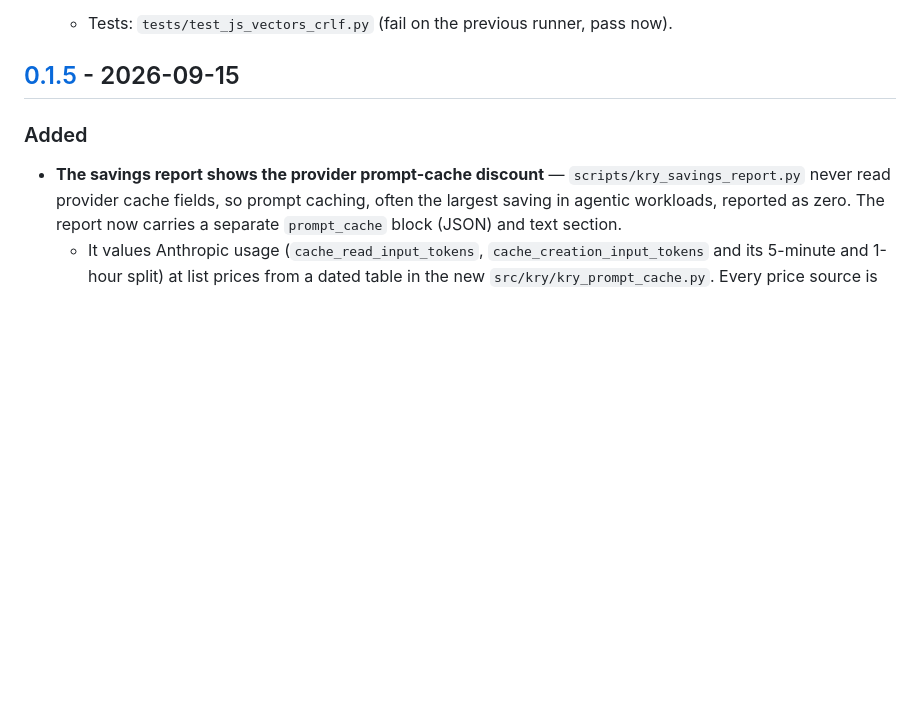
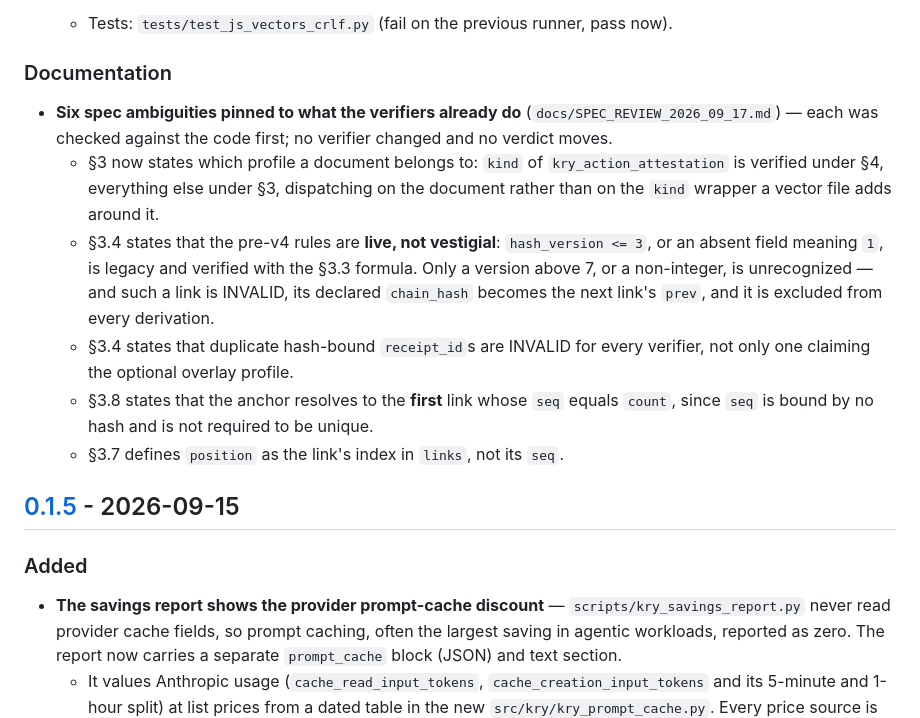
Before and after one commit to thequantumfalcon/kry, a Markdown page: CHANGELOG.md, the part around the change. GitHub-like rendering; blank space fills up the shorter version.

```diff
--- a/CHANGELOG.md
+++ b/CHANGELOG.md
@@ -126,6 +126,24 @@ and this project adheres to [Semantic Versioning](https://semver.org/spec/v2.0.0
   valid vectors came back INVALID. The regex now accepts `\r\n`; the browser page's demo loader
   shares the same extraction and the same fix. No vector or verdict changes.
   - Tests: `tests/test_js_vectors_crlf.py` (fail on the previous runner, pass now).
+
+### Documentation
+
+- **Six spec ambiguities pinned to what the verifiers already do** (`docs/SPEC_REVIEW_2026_09_17.md`) —
+  each was checked against the code first; no verifier changed and no verdict moves.
+  - §3 now states which profile a document belongs to: `kind` of `kry_action_attestation` is verified
+    under §4, everything else under §3, dispatching on the document rather than on the `kind` wrapper a
+    vector file adds around it.
+  - §3.4 states that the pre-v4 rules are **live, not vestigial**: `hash_version <= 3`, or an absent
+    field meaning `1`, is legacy and verified with the §3.3 formula. Only a version above 7, or a
+    non-integer, is unrecognized — and such a link is INVALID, its declared `chain_hash` becomes the
+    next link's `prev`, and it is excluded from every derivation.
+  - §3.4 states that duplicate hash-bound `receipt_id`s are INVALID for every verifier, not only one
+    claiming the optional overlay profile.
+  - §3.8 states that the anchor resolves to the **first** link whose `seq` equals `count`, since `seq`
+    is bound by no hash and is not required to be unique.
+  - §3.7 defines `position` as the link's index in `links`, not its `seq`.
+
 
 ## [0.1.5] - 2026-09-15
 
```
Also changed, not shown: SPEC.md (+7 -3 lines), docs/SPEC_REVIEW_2026_09_17.md (+14 -6 lines).
